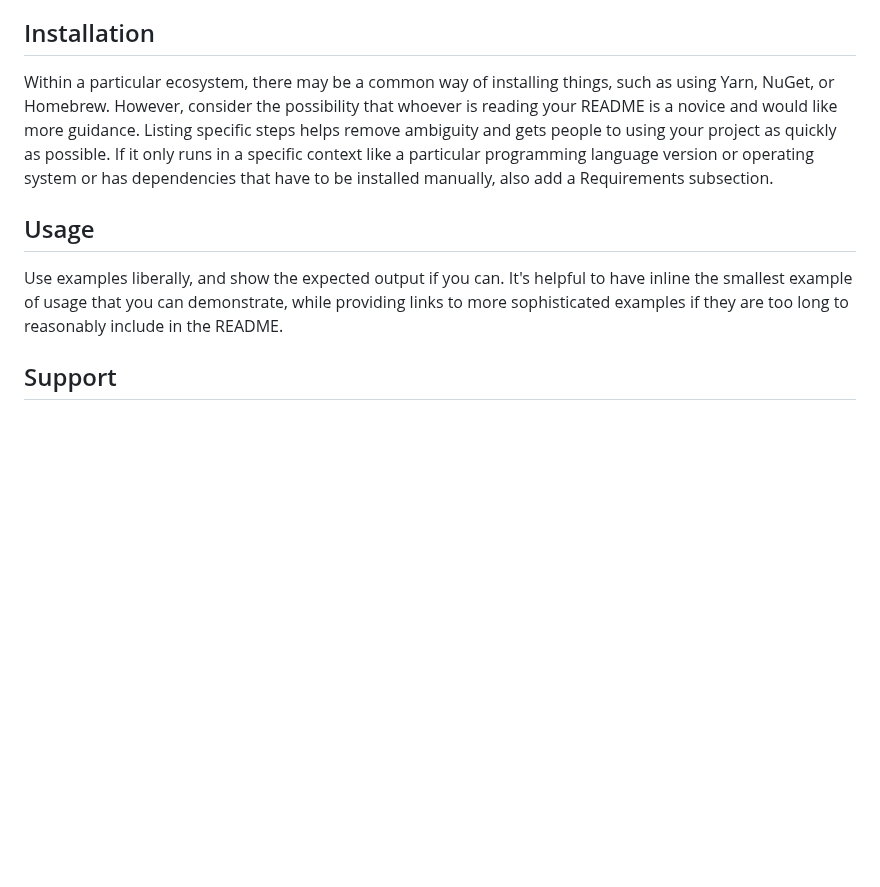
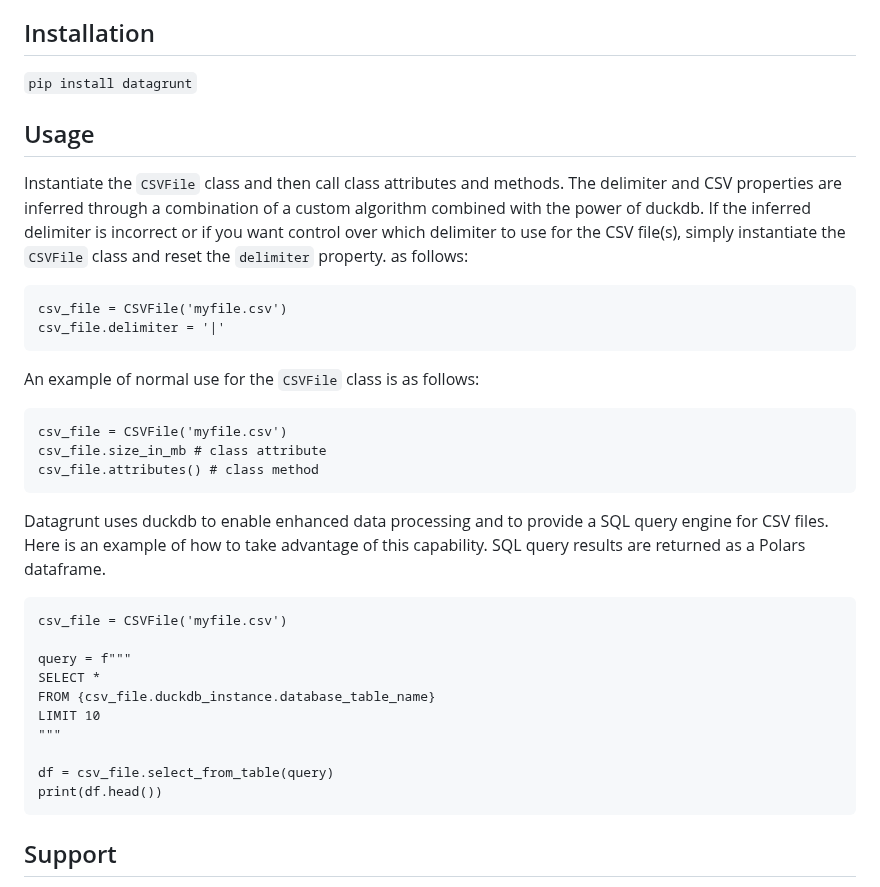
Before and after one commit to pmgraham/datagrunt, a Markdown page: README.md, the part around one of its changes. Rendered like a GitHub page; blank space fills up the shorter version.

````diff
--- a/README.md
+++ b/README.md
@@ -65,10 +8,39 @@ On some READMEs, you may see small images that convey metadata, such as whether
 Depending on what you are making, it can be a good idea to include screenshots or even a video (you'll frequently see GIFs rather than actual videos). Tools like ttygif can help, but check out Asciinema for a more sophisticated method.
 
 ## Installation
-Within a particular ecosystem, there may be a common way of installing things, such as using Yarn, NuGet, or Homebrew. However, consider the possibility that whoever is reading your README is a novice and would like more guidance. Listing specific steps helps remove ambiguity and gets people to using your project as quickly as possible. If it only runs in a specific context like a particular programming language version or operating system or has dependencies that have to be installed manually, also add a Requirements subsection.
+`pip install datagrunt`
 
 ## Usage
-Use examples liberally, and show the expected output if you can. It's helpful to have inline the smallest example of usage that you can demonstrate, while providing links to more sophisticated examples if they are too long to reasonably include in the README.
+Instantiate the `CSVFile` class and then call class attributes and methods. The delimiter and CSV properties are inferred through a combination of a custom algorithm combined with the power of duckdb.
+If the inferred delimiter is incorrect or if you want control over which delimiter to use for the CSV file(s), simply instantiate the `CSVFile` class and reset the `delimiter` property. as follows:
+
+```
+csv_file = CSVFile('myfile.csv')
+csv_file.delimiter = '|'
+```
+
+An example of normal use for the `CSVFile` class is as follows:
+
+```
+csv_file = CSVFile('myfile.csv')
+csv_file.size_in_mb # class attribute
+csv_file.attributes() # class method
+```
+
+Datagrunt uses duckdb to enable enhanced data processing and to provide a SQL query engine for CSV files. Here is an example of how to take advantage of this capability. SQL query results are returned as a Polars dataframe.
+
+```
+csv_file = CSVFile('myfile.csv')
+
+query = f"""
+SELECT *
+FROM {csv_file.duckdb_instance.database_table_name}
+LIMIT 10
+"""
+
+df = csv_file.select_from_table(query)
+print(df.head())
+```
 
 ## Support
 Tell people where they can go to for help. It can be any combination of an issue tracker, a chat room, an email address, etc.
````
Also changed, not shown: other parts of README.md (+3 -60 lines).
